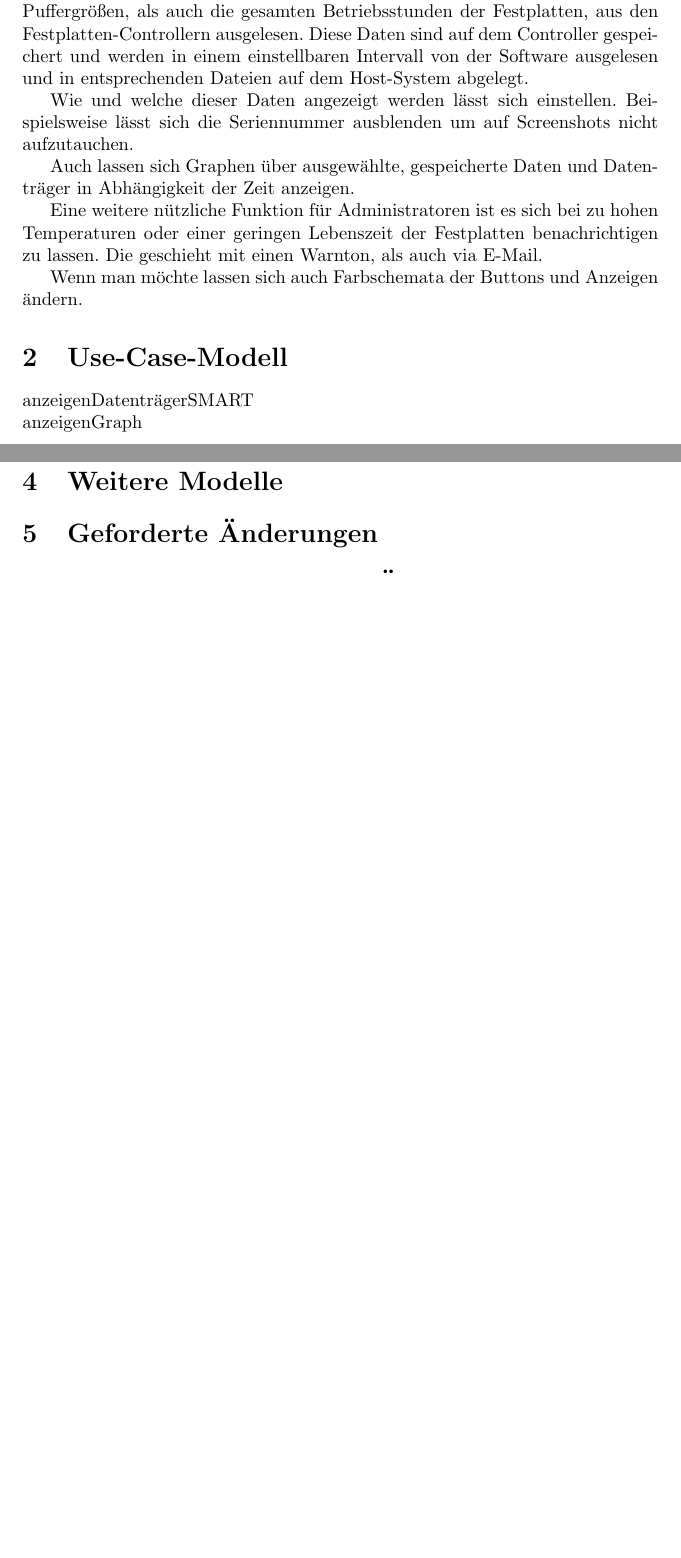
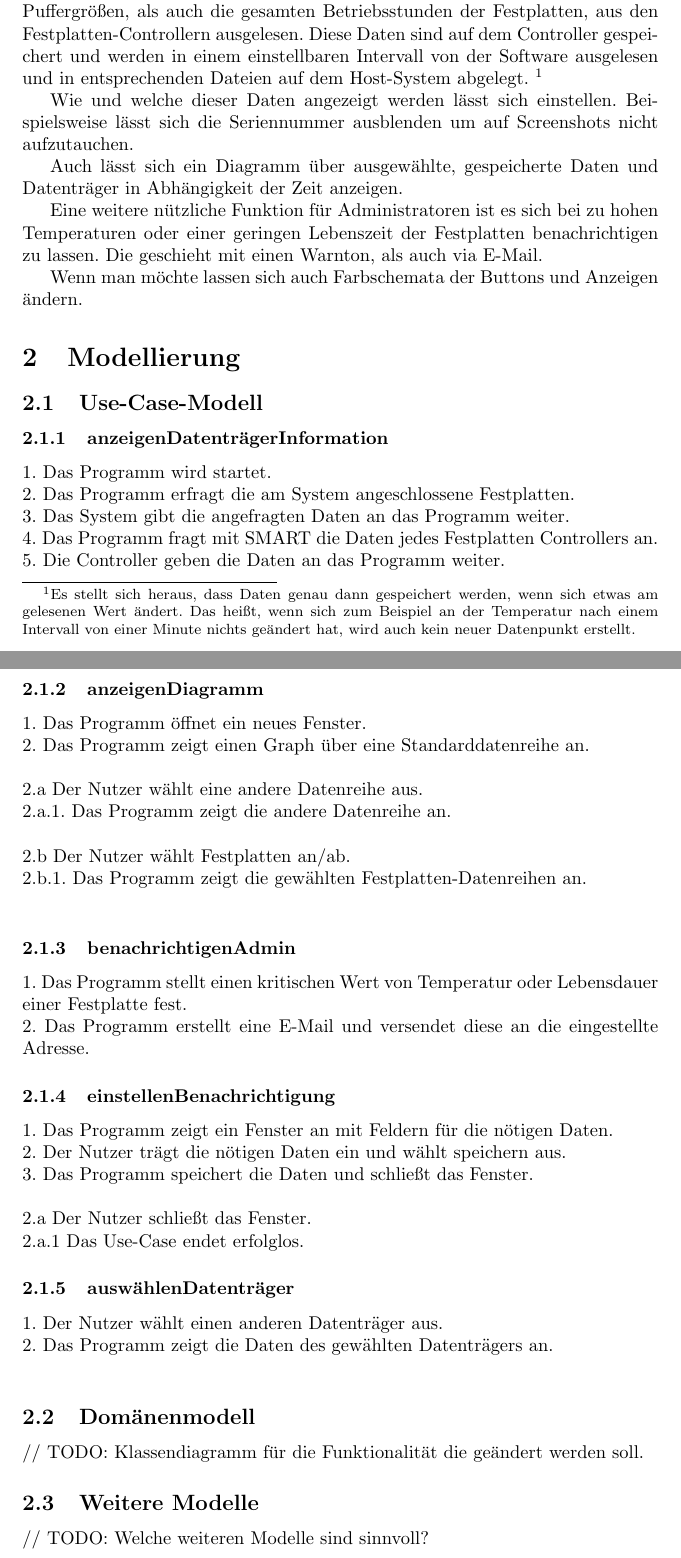
Before and after one commit to arox86/projectDiskInfo, a LaTeX document (Beleg/Belegarbeit.tex): two parts of pages 3 and 4 of 4 before the commit and two parts of pages 3 and 4 of 6 after it, joined at a grey line, cut so that both start at the same text, the shorter picture padded with empty space. Compiled offline with pdfLaTeX.

Commit message:
Belegarbeit aktualisiert

```diff
--- a/Beleg/Belegarbeit.tex
+++ b/Beleg/Belegarbeit.tex
@@ -16,20 +16,62 @@
 Es gilt sich eine Open Source Software auszusuchen und diese zu "Reverse-Engineeren" und abzuändern. Dafür sollen verschiedenen Modelle der Software angefertigt werden, wie Use-Case-, Domänen- und ggf. weitere Modelle. Das ganze soll mit einer Belegarbeit dokumentiert werden.
 
 \subsection{Beschreibung der Software}
-CrystalDiskInfo ist ein nützliches Open-Soruce Programm für die Bewertung und Überwachung von internen als auch externen HDDs und SSDs. Mit Hilfe der S.M.A.R.T. Technologie (Self-Monitoring, Analysis, Reporting Technology) werden detaillierte Daten, wie zum Beispiel Seriennummer, Temperatur, Lese- und Schreibzyklen, Fehlerrate beim Lesen und Schreiben, Speicher und Puffergrößen, als auch die gesamten Betriebsstunden der Festplatten, aus den Festplatten-Controllern ausgelesen. Diese Daten sind auf dem Controller gespeichert und werden in einem einstellbaren Intervall von der Software ausgelesen und in entsprechenden Dateien auf dem Host-System abgelegt.
+CrystalDiskInfo ist ein nützliches Open-Soruce Programm für die Bewertung und Überwachung von internen als auch externen HDDs und SSDs. Mit Hilfe der S.M.A.R.T. Technologie (Self-Monitoring, Analysis, Reporting Technology) werden detaillierte Daten, wie zum Beispiel Seriennummer, Temperatur, Lese- und Schreibzyklen, Fehlerrate beim Lesen und Schreiben, Speicher und Puffergrößen, als auch die gesamten Betriebsstunden der Festplatten, aus den Festplatten-Controllern ausgelesen. Diese Daten sind auf dem Controller gespeichert und werden in einem einstellbaren Intervall von der Software ausgelesen und in entsprechenden Dateien auf dem Host-System abgelegt. \footnote{Es stellt sich heraus, dass Daten genau dann gespeichert werden, wenn sich etwas am gelesenen Wert ändert. Das heißt, wenn sich zum Beispiel an der Temperatur nach einem Intervall von einer Minute nichts geändert hat, wird auch kein neuer Datenpunkt erstellt.}
 
 
 Wie und welche dieser Daten angezeigt werden lässt sich einstellen. Beispielsweise lässt sich die Seriennummer ausblenden um auf Screenshots nicht aufzutauchen.
 
-Auch lassen sich Graphen über ausgewählte, gespeicherte Daten und Datenträger in Abhängigkeit der Zeit anzeigen.
+Auch lässt sich ein Diagramm über ausgewählte, gespeicherte Daten und Datenträger in Abhängigkeit der Zeit anzeigen.
 
 Eine weitere nützliche Funktion für Administratoren ist es sich bei zu hohen Temperaturen oder einer geringen Lebenszeit der Festplatten benachrichtigen zu lassen. Die geschieht mit einen Warnton, als auch via E-Mail.
 
 Wenn man möchte lassen sich auch Farbschemata der Buttons und Anzeigen ändern.
 
 
+\section{Modellierung}
 
-\section{Use-Case-Modell}
+\subsection{Use-Case-Modell}
 
-anzeigenDatenträgerSMART
-\\anzeigenGraph
+
+
+
+\subsubsection{anzeigenDatenträgerInformation}
+1. Das Programm wird startet.\\
+2. Das Programm erfragt die am System angeschlossene Festplatten.\\
+3. Das System gibt die angefragten Daten an das Programm weiter.\\
+4. Das Programm fragt mit SMART die Daten jedes Festplatten Controllers an.\\
+5. Die Controller geben die Daten an das Programm weiter.\\
+6. Das Programm stellt die Daten lesbar dar.\\
+
+\subsubsection{anzeigenDiagramm}
+1. Das Programm öffnet ein neues Fenster.\\
+2. Das Programm zeigt einen Graph über eine Standarddatenreihe an.
+\\\\
+2.a Der Nutzer wählt eine andere Datenreihe aus.\\
+2.a.1. Das Programm zeigt die andere Datenreihe an.
+\\\\
+2.b Der Nutzer wählt Festplatten an/ab.\\
+2.b.1. Das Programm zeigt die gewählten Festplatten-Datenreihen an.\\
+
+\subsubsection{benachrichtigenAdmin}
+1. Das Programm stellt einen kritischen Wert von Temperatur oder Lebensdauer einer Festplatte fest.\\
+2. Das Programm erstellt eine E-Mail und versendet diese an die eingestellte Adresse.
+
+\subsubsection{einstellenBenachrichtigung}
+1. Das Programm zeigt ein Fenster an mit Feldern für die nötigen Daten.\\
+2. Der Nutzer trägt die nötigen Daten ein und wählt speichern aus.\\
+3. Das Programm speichert die Daten und schließt das Fenster.\\
+\\
+2.a Der Nutzer schließt das Fenster.\\
+2.a.1 Das Use-Case endet erfolglos.
+
+\subsubsection{auswählenDatenträger}
+1. Der Nutzer wählt einen anderen Datenträger aus.\\
+2. Das Programm zeigt die Daten des gewählten Datenträgers an.\\
+
+\subsection{Domänenmodell}
+// TODO: Klassendiagramm für die Funktionalität die geändert werden soll.
+
+
+\subsection{Weitere Modelle}
+// TODO: Welche weiteren Modelle sind sinnvoll?
@@ -38,12 +111,3 @@ anzeigenDatenträgerSMART
 
 
 
-\section{Domänenmodell}
-
-
-
-\section{Weitere Modelle}
-
-
-
-\section{Geforderte Änderungen}
```
Also changed, not shown: Beleg/Belegarbeit.pdf, Beleg/Bilder/UseCase_1.png (added), Beleg/Belegarbeit.tex (52 more changed lines), 4 other files.
